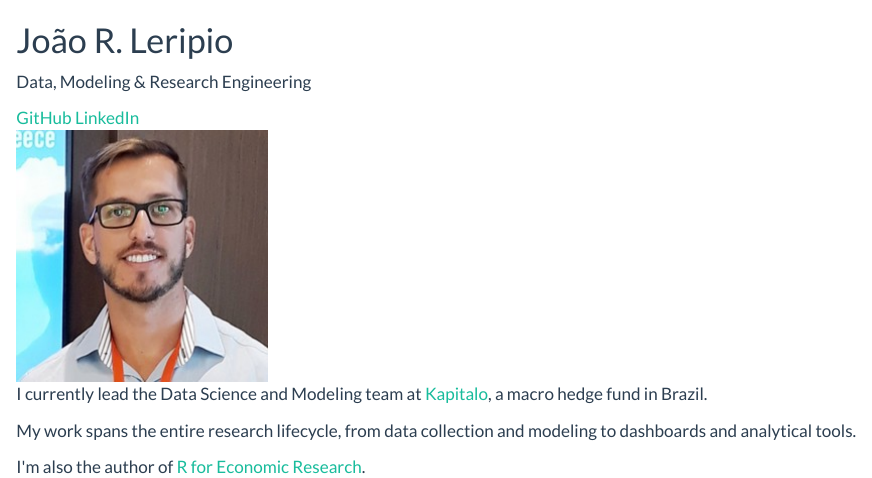
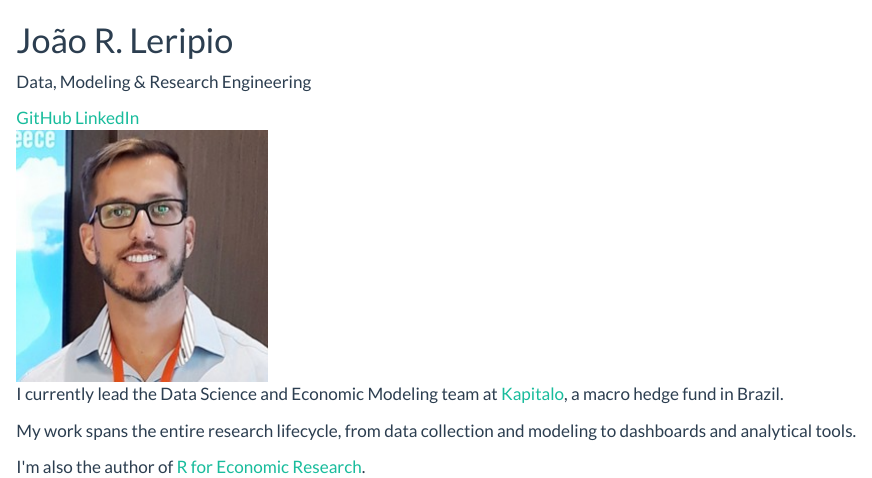
Before and after one commit to leripio/rleripio.com, a Quarto document (index.qmd): the page in a window 1100 px wide, from its top. Rendered offline with R 4.5, knitr and Pandoc in place of Quarto, with nearby package versions.

Commit message:
render webiste

```diff
--- a/index.qmd
+++ b/index.qmd
@@ -17,7 +17,7 @@ body-classes: home
 <div class="about-inner">
 <img src="images/profile.jpg" class="about-photo" alt="João Leripio">
 <div class="about-text">
-<p>I currently lead the Data Science and Modeling team at <a href="https://www.kapitalo.com.br">Kapitalo</a>, a macro hedge fund in Brazil.</p>
+<p>I currently lead the Data Science and Economic Modeling team at <a href="https://www.kapitalo.com.br">Kapitalo</a>, a macro hedge fund in Brazil.</p>
 <p>My work spans the entire research lifecycle, from data collection and modeling to dashboards and analytical tools.</p>
 <p>I'm also the author of <a href="http://book.rleripio.com">R for Economic Research</a>.</p>
 </div>
```
Also changed, not shown: .quarto/idx/index.qmd.json, 2 other files.
